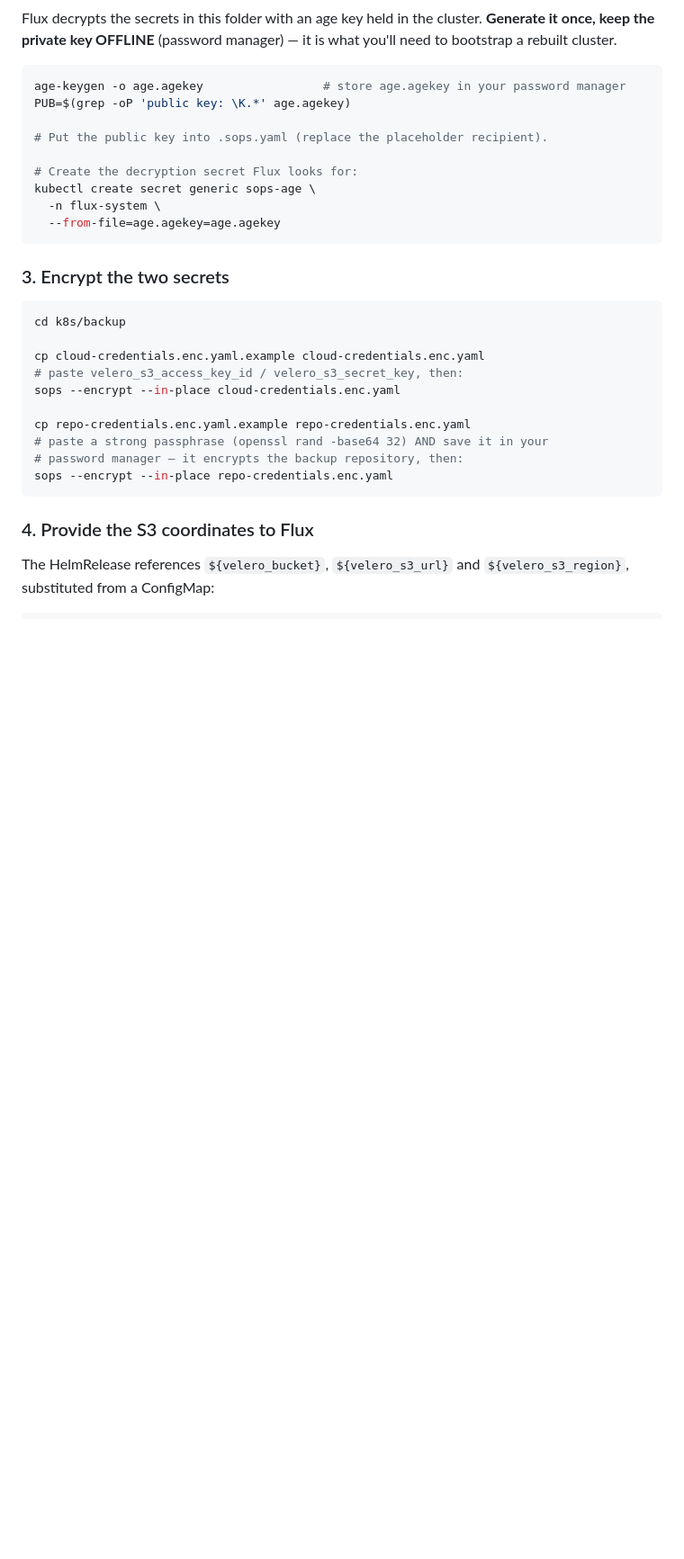
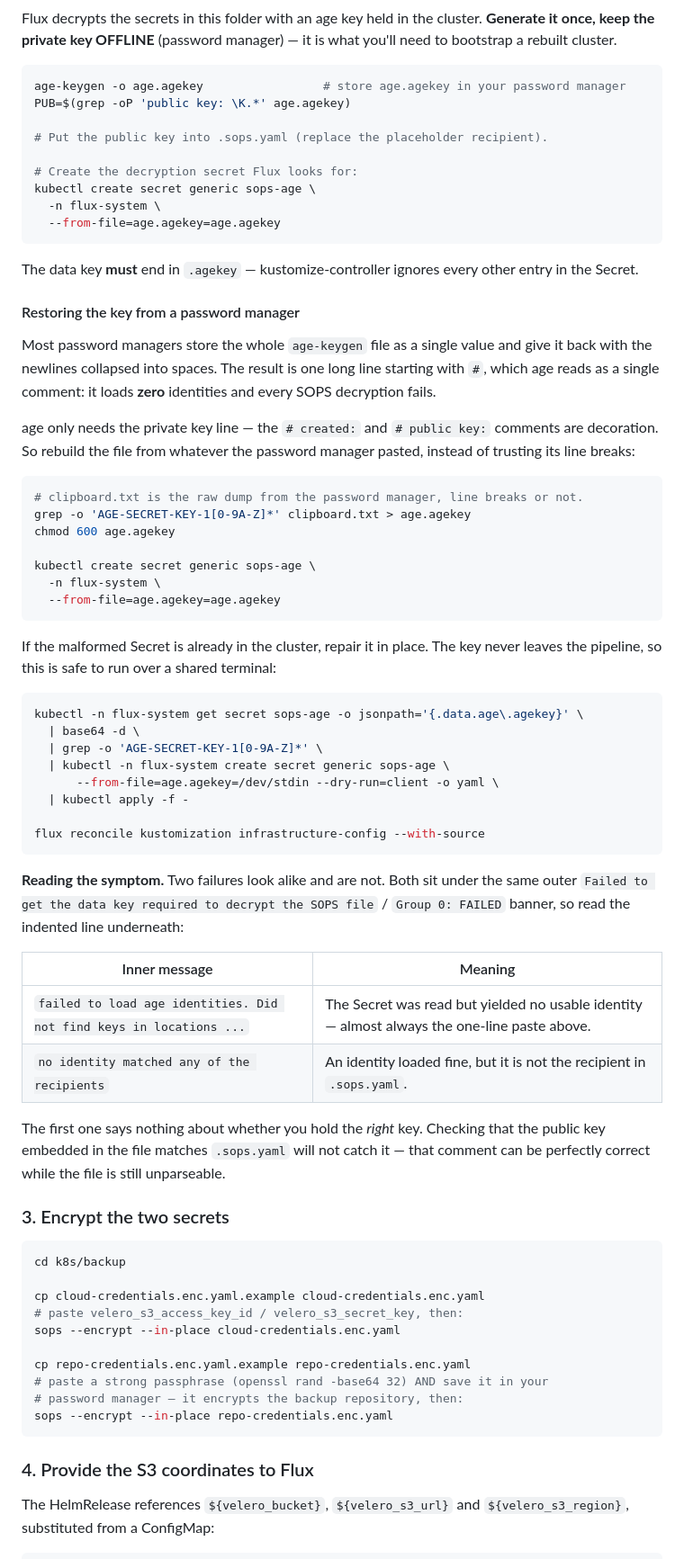
Before and after one commit to chapellu/flagship, a Markdown page: k8s/backup/README.md, the part around the change. Shown at 90% size. Rendered like a GitHub page; blank space fills up the shorter version.

Commit message:
docs(backup): how to restore an age key a password manager flattened
Password managers store the age-keygen file as one value and hand it back
with the newlines collapsed into spaces. The result is a single line
starting with '#', which age reads as one comment: it loads zero
identities and every decryption fails, with the whole k8s/ tree stuck
behind infrastructure-config.

The give-away is that SOPS reports "failed to load age identities. Did
not find keys in locations ..." rather than a recipient mismatch -- and
the embedded '# public key:' comment can match .sops.yaml exactly while
the file is still unparseable, so verifying the recipient does not catch
this.

Documents rebuilding the file from the paste, an in-place repair for a
Secret already in the cluster that keeps the key inside the pipeline, and
how to tell the two decryption failures apart.

Co-Authored-By: Claude Opus 5 <noreply@anthropic.com>

````diff
--- a/k8s/backup/README.md
+++ b/k8s/backup/README.md
@@ -47,6 +47,57 @@ kubectl create secret generic sops-age \
   -n flux-system \
   --from-file=age.agekey=age.agekey
 ```
+
+The data key **must** end in `.agekey` — kustomize-controller ignores every
+other entry in the Secret.
+
+#### Restoring the key from a password manager
+
+Most password managers store the whole `age-keygen` file as a single value and
+give it back with the newlines collapsed into spaces. The result is one long
+line starting with `#`, which age reads as a single comment: it loads **zero**
+identities and every SOPS decryption fails.
+
+age only needs the private key line — the `# created:` and `# public key:`
+comments are decoration. So rebuild the file from whatever the password manager
+pasted, instead of trusting its line breaks:
+
+```bash
+# clipboard.txt is the raw dump from the password manager, line breaks or not.
+grep -o 'AGE-SECRET-KEY-1[0-9A-Z]*' clipboard.txt > age.agekey
+chmod 600 age.agekey
+
+kubectl create secret generic sops-age \
+  -n flux-system \
+  --from-file=age.agekey=age.agekey
+```
+
+If the malformed Secret is already in the cluster, repair it in place. The key
+never leaves the pipeline, so this is safe to run over a shared terminal:
+
+```bash
+kubectl -n flux-system get secret sops-age -o jsonpath='{.data.age\.agekey}' \
+  | base64 -d \
+  | grep -o 'AGE-SECRET-KEY-1[0-9A-Z]*' \
+  | kubectl -n flux-system create secret generic sops-age \
+      --from-file=age.agekey=/dev/stdin --dry-run=client -o yaml \
+  | kubectl apply -f -
+
+flux reconcile kustomization infrastructure-config --with-source
+```
+
+**Reading the symptom.** Two failures look alike and are not. Both sit under the
+same outer `Failed to get the data key required to decrypt the SOPS file` /
+`Group 0: FAILED` banner, so read the indented line underneath:
+
+| Inner message | Meaning |
+| --- | --- |
+| `failed to load age identities. Did not find keys in locations ...` | The Secret was read but yielded no usable identity — almost always the one-line paste above. |
+| `no identity matched any of the recipients` | An identity loaded fine, but it is not the recipient in `.sops.yaml`. |
+
+The first one says nothing about whether you hold the *right* key. Checking that
+the public key embedded in the file matches `.sops.yaml` will not catch it —
+that comment can be perfectly correct while the file is still unparseable.
 
 ### 3. Encrypt the two secrets
 
````
